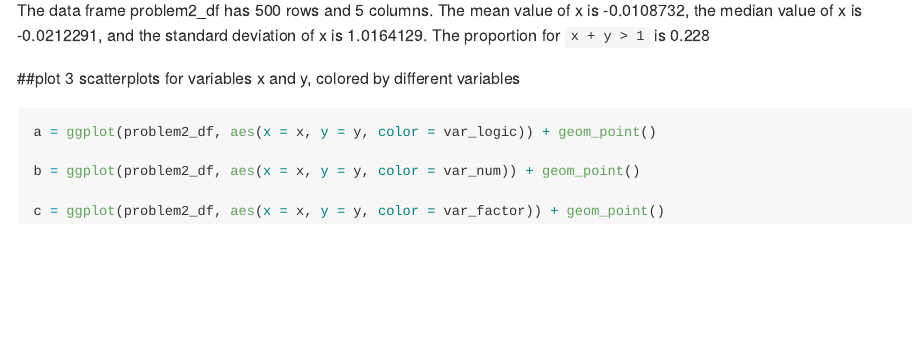
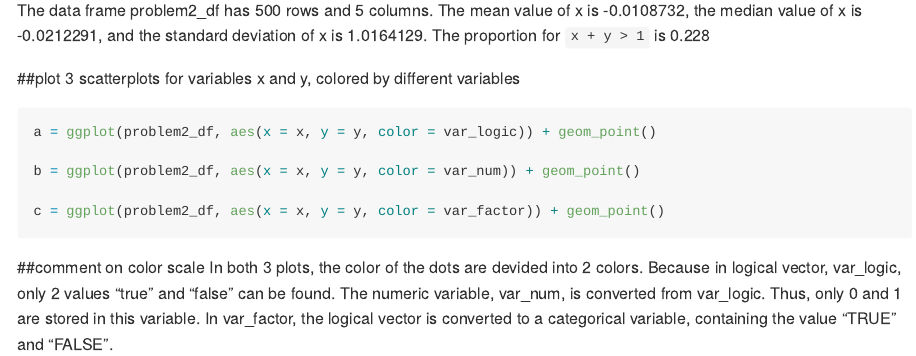
Before and after one commit to xing1215/p8105_hw1_xc2472, an R Markdown document (p8105_hw1_xc2472.Rmd): the page in a window 1100 px wide, from 2410 px down. Rendered offline with R 4.5, knitr and Pandoc, with nearby package versions.

Commit message:
a comment on color scale of those 3 polts were added

````diff
--- a/p8105_hw1_xc2472.Rmd
+++ b/p8105_hw1_xc2472.Rmd
@@ -89,3 +89,6 @@ b = ggplot(problem2_df, aes(x = x, y = y, color = var_num)) + geom_point()
 c = ggplot(problem2_df, aes(x = x, y = y, color = var_factor)) + geom_point()
 
 ```
+
+##comment on color scale
+In both 3 plots, the color of the dots are devided into 2 colors. Because in logical vector, var_logic, only 2 values "true" and "false" can be found. The numeric variable, var_num, is converted from var_logic. Thus, only 0 and 1 are stored in this variable. In var_factor, the logical vector is converted to a categorical variable, containing the value "TRUE" and "FALSE".
````
